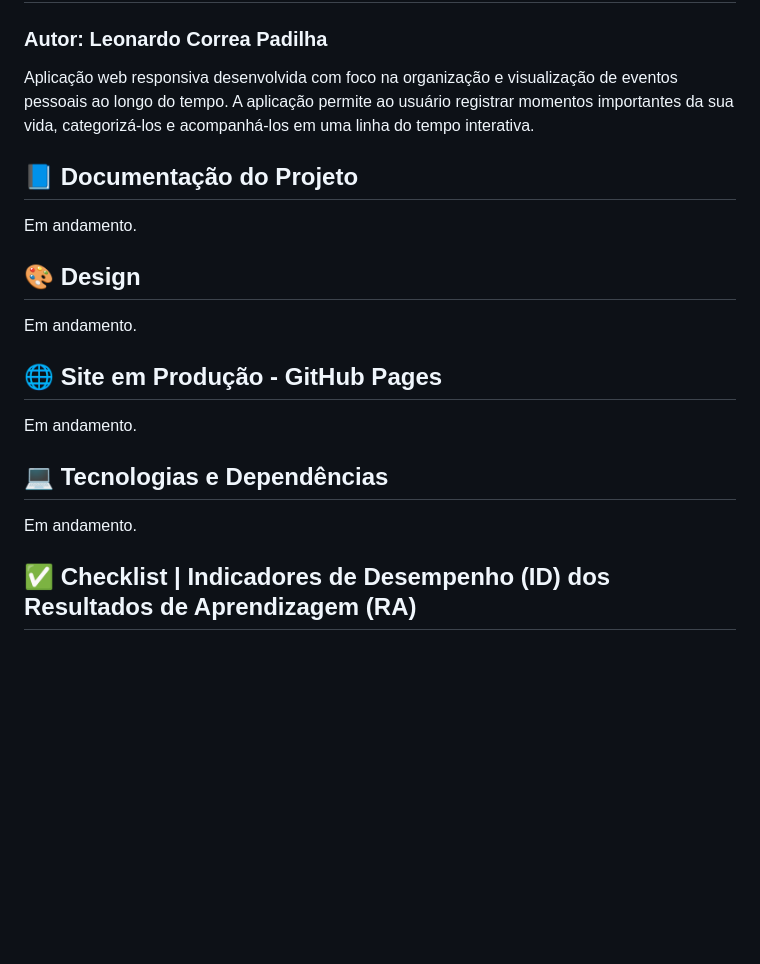
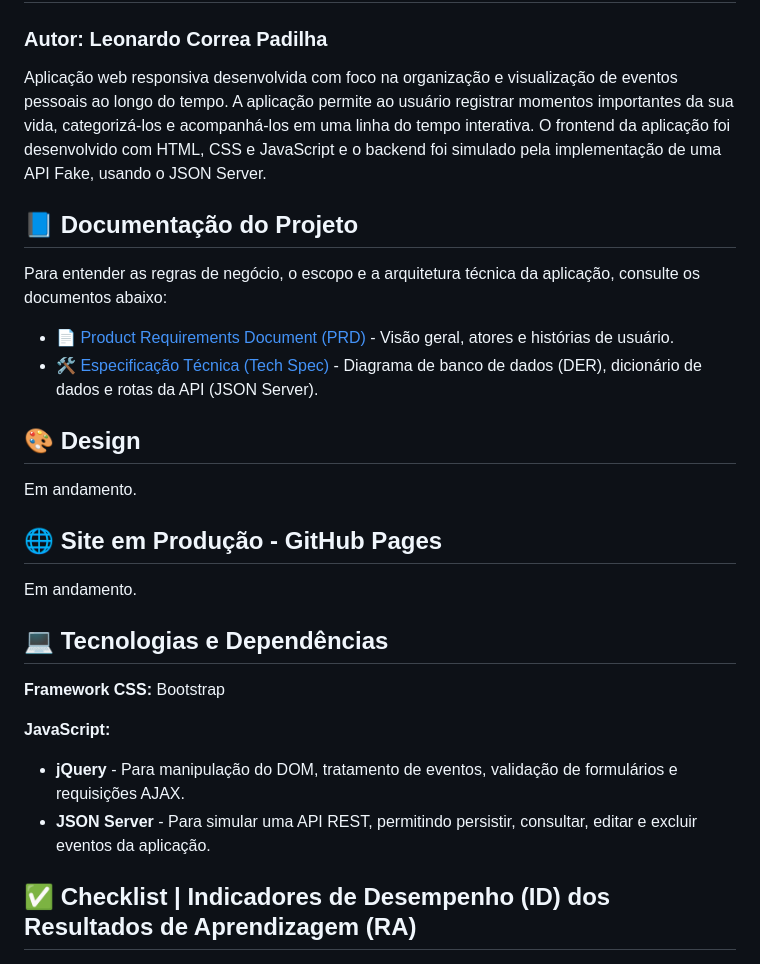
Before and after one commit to leonardocpadilha/life-track, a Markdown page: README.md, the part around the change. Drawn GitHub-style; blank space fills up the shorter version.

```diff
--- a/README.md
+++ b/README.md
@@ -1,10 +1,12 @@
 # life-track
 
 ### Autor: Leonardo Correa Padilha
-Aplicação web responsiva desenvolvida com foco na organização e visualização de eventos pessoais ao longo do tempo. A aplicação permite ao usuário registrar momentos importantes da sua vida, categorizá-los e acompanhá-los em uma linha do tempo interativa.
+Aplicação web responsiva desenvolvida com foco na organização e visualização de eventos pessoais ao longo do tempo. A aplicação permite ao usuário registrar momentos importantes da sua vida, categorizá-los e acompanhá-los em uma linha do tempo interativa. O frontend da aplicação foi desenvolvido com HTML, CSS e JavaScript e o backend foi simulado pela implementação de uma API Fake, usando o JSON Server.
 
 ## 📘 Documentação do Projeto
-Em andamento.
+Para entender as regras de negócio, o escopo e a arquitetura técnica da aplicação, consulte os documentos abaixo:
+- [📄 Product Requirements Document (PRD)](./docs/prd.md) - Visão geral, atores e histórias de usuário.
+- [🛠️ Especificação Técnica (Tech Spec)](./docs/spec.md) - Diagrama de banco de dados (DER), dicionário de dados e rotas da API (JSON Server).
 
 ## 🎨 Design
 Em andamento.
@@ -13,7 +15,12 @@ Em andamento.
 Em andamento.
 
 ## 💻 Tecnologias e Dependências
-Em andamento.
+
+**Framework CSS:** Bootstrap
+
+**JavaScript:**
+  * **jQuery** - Para manipulação do DOM, tratamento de eventos, validação de formulários e requisições AJAX.
+  * **JSON Server** - Para simular uma API REST, permitindo persistir, consultar, editar e excluir eventos da aplicação.
 
 ## ✅ Checklist | Indicadores de Desempenho (ID) dos Resultados de Aprendizagem (RA)
 
```
